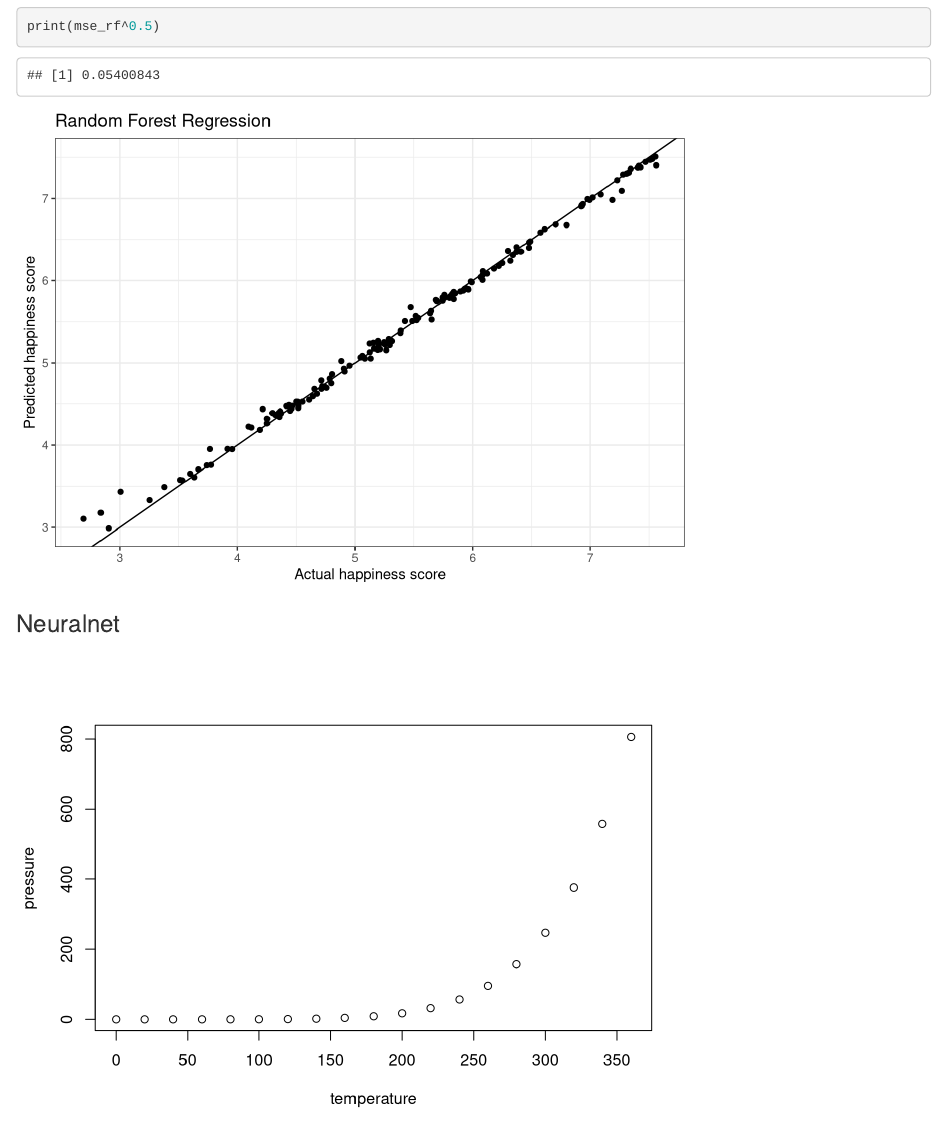
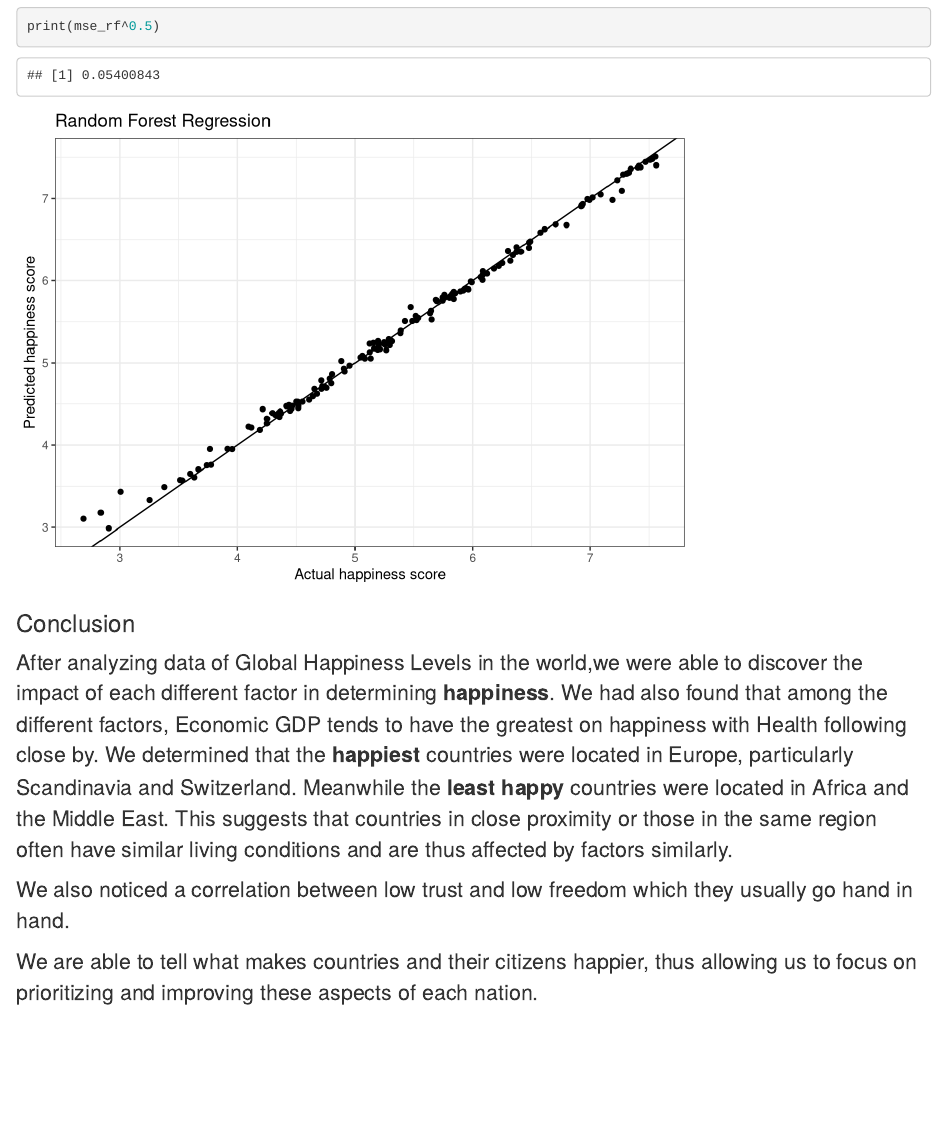
Before and after one commit to AlexLazar1/InformaationVisualization, an R Markdown document (PresentationProj.Rmd): the page in a window 1100 px wide, from 15440 px down. Rendered offline with R 4.5, knitr and Pandoc, with nearby package versions; code that draws random numbers runs with fixed seeds of ours; some code elsewhere in the file could not run offline.

Commit message:
Added Conlcusion

````diff
--- a/PresentationProj.Rmd
+++ b/PresentationProj.Rmd
@@ -551,8 +551,11 @@ ggplot(predict_actual_rf, aes(Actual, Prediction )) +
 ```
 
 
-### Neuralnet
-```{r , echo=FALSE, warning=FALSE, message=FALSE}
-plot(pressure)
-```
-<!-- Note that the `echo = FALSE` parameter was added to the code chunk to prevent printing of the R code that generated the plot. -->
+### Conclusion
+
+After analyzing data of Global Happiness Levels in the world,we were able to discover the impact of each different factor in determining **happiness**. We had also found that among the different factors, Economic GDP tends to have the greatest on happiness with Health following close by.
+We determined that the **happiest** countries were located in Europe, particularly Scandinavia and Switzerland. Meanwhile the **least happy** countries were located in Africa and the Middle East. This suggests that countries in close proximity or those in the same region often have similar living conditions and are thus affected by factors similarly.
+
+We also noticed a correlation between low trust and low freedom which they usually go hand in hand.
+
+We are able to tell what makes countries and their citizens happier, thus allowing us to focus on prioritizing and improving these aspects of each nation.
````
